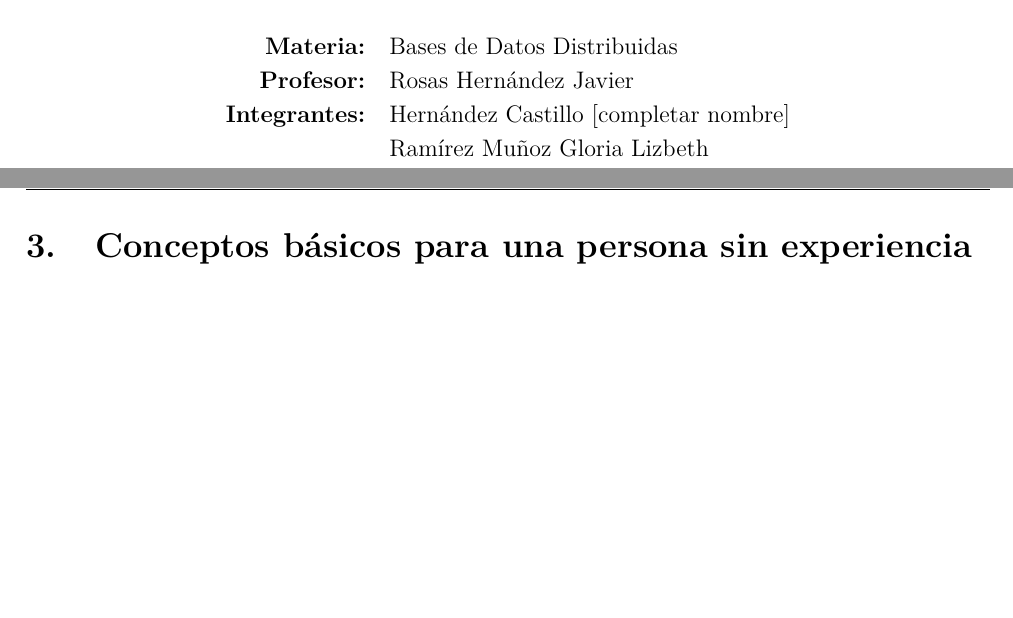
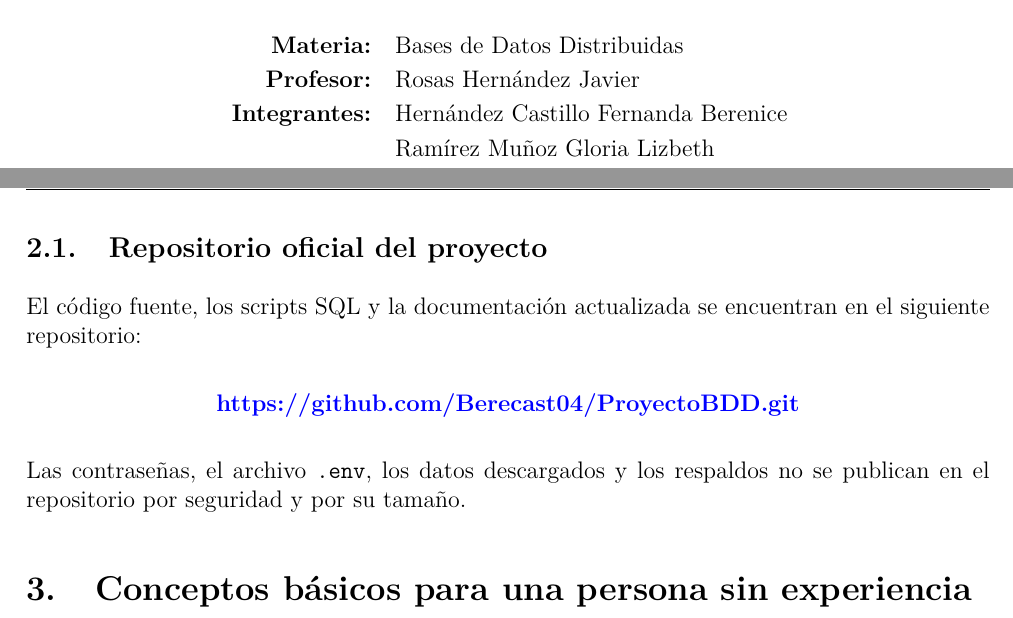
Before and after one commit to Berecast04/ProyectoBDD, a LaTeX document (docs/latex_entrega/proyecto_enoe_bdd.tex): two parts of pages 1 and 7 of 60 before the commit and two parts of pages 1 and 7 of 61 after it, joined at a grey line, cut so that both start at the same text, the shorter picture padded with empty space. Compiled offline with pdfLaTeX.

Commit message:
Agrega repositorio y corrige nombre de integrante

```diff
--- a/docs/latex_entrega/proyecto_enoe_bdd.tex
+++ b/docs/latex_entrega/proyecto_enoe_bdd.tex
@@ -107,8 +107,11 @@
   \begin{tabular}{rl}
     \textbf{Materia:} & Bases de Datos Distribuidas\\
     \textbf{Profesor:} & Rosas Hernández Javier\\
-    \textbf{Integrantes:} & Hernández Castillo [completar nombre]\\
+    \textbf{Integrantes:} & Hernández Castillo Fernanda Berenice\\
                           & Ramírez Muñoz Gloria Lizbeth\\
+    \textbf{Repositorio:} &
+    \href{https://github.com/Berecast04/ProyectoBDD.git}
+    {github.com/Berecast04/ProyectoBDD}\\
     \textbf{Fecha:} & Junio de 2026
   \end{tabular}
   \vfill
@@ -156,6 +159,19 @@ La práctica solicitó los siguientes elementos:
 \end{enumerate}
 
 Todos estos puntos se cubren en las secciones siguientes.
+
+\subsection{Repositorio oficial del proyecto}
+
+El código fuente, los scripts SQL y la documentación actualizada se encuentran
+en el siguiente repositorio:
+
+\begin{center}
+\href{https://github.com/Berecast04/ProyectoBDD.git}
+{\textbf{https://github.com/Berecast04/ProyectoBDD.git}}
+\end{center}
+
+Las contraseñas, el archivo \texttt{.env}, los datos descargados y los
+respaldos no se publican en el repositorio por seguridad y por su tamaño.
 
 \section{Conceptos básicos para una persona sin experiencia}
 
```
Also changed, not shown: docs/latex_entrega/proyecto_enoe_bdd.txt (+17 -1 lines).
